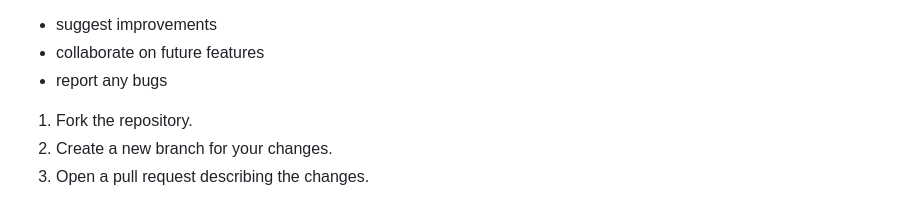
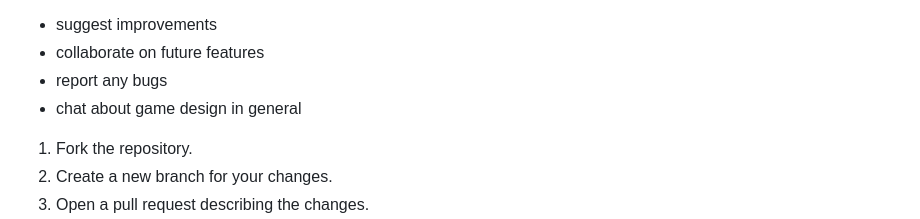
Before and after one commit to trevflick/site, a Markdown page: README.md, the part around the change. Rendered like a GitHub page.

```diff
--- a/README.md
+++ b/README.md
@@ -71,6 +71,7 @@ If you'd like to:
 - suggest improvements
 - collaborate on future features
 - report any bugs
+- chat about game design in general
 
 1. Fork the repository.
 2. Create a new branch for your changes.
```
